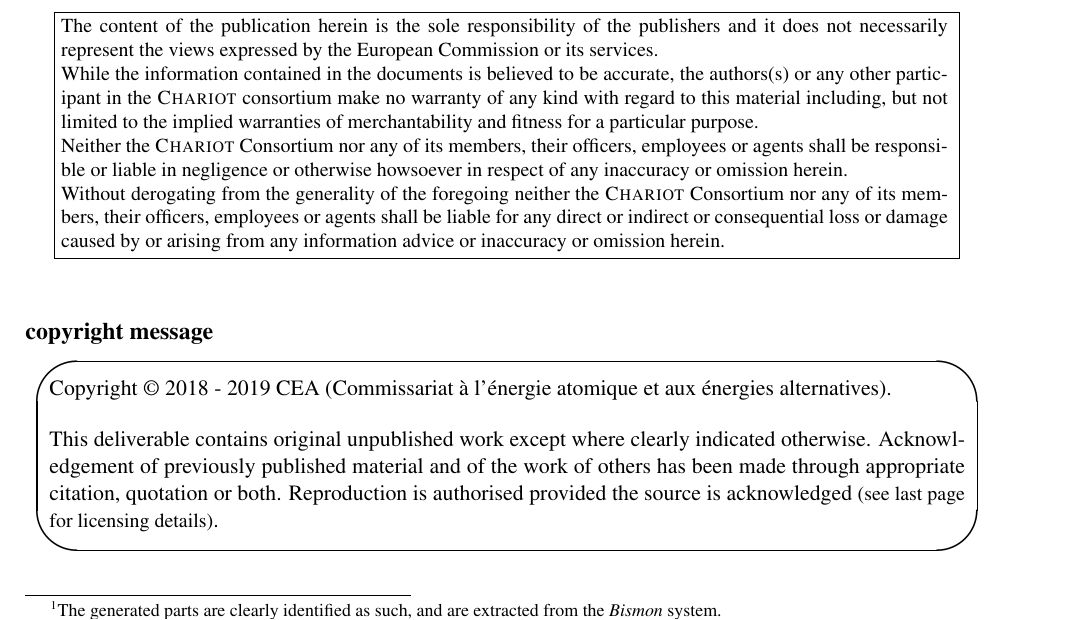
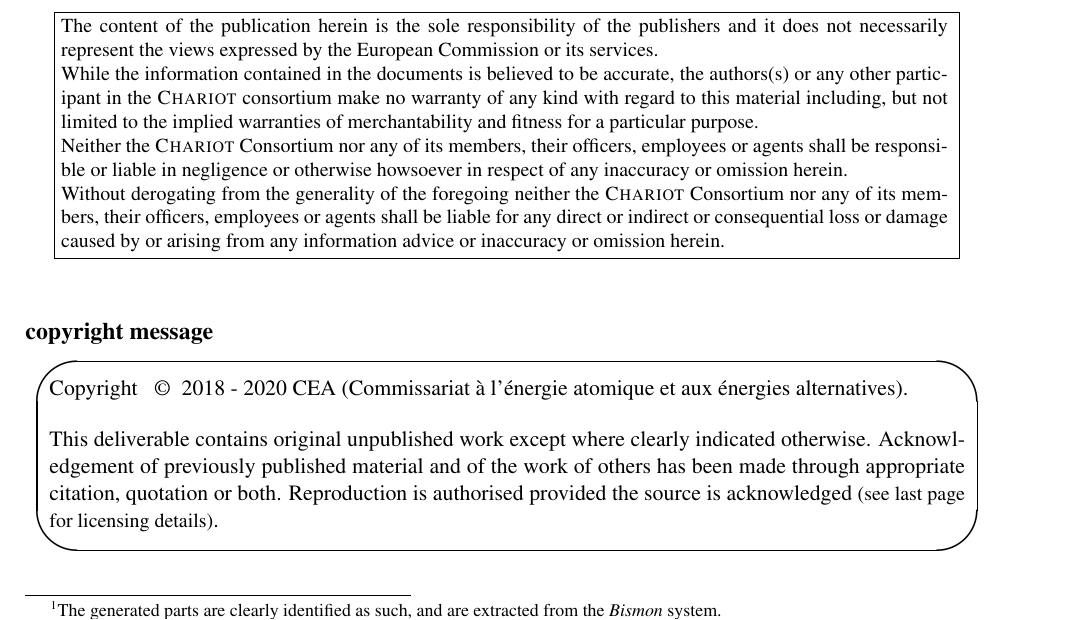
Before and after one commit to bstarynk/bismon, a LaTeX document (doc/bismon-chariot-doc.tex): part of page 2 of 64, cut so that both start at the same text. Compiled offline with pdfLaTeX; a LaTeX package or settings file that is missing is left out.

Commit message:
improved copyright notice, and corrected the build-bismon-doc.sh to generate document with GCC 10

```diff
--- a/doc/bismon-chariot-doc.tex
+++ b/doc/bismon-chariot-doc.tex
@@ -347,7 +347,7 @@
      \medskip
 
 
-       Copyright © 2018 - 2019 CEA {\relsize{-0.2}{(Commissariat à
+       Copyright ~ \textcopyright ~ 2018 - 2020 CEA {\relsize{-0.2}{(Commissariat à
            l'énergie atomique et aux énergies alternatives)}}.
 
        \bigskip
```
Also changed, not shown: 1 other file.
